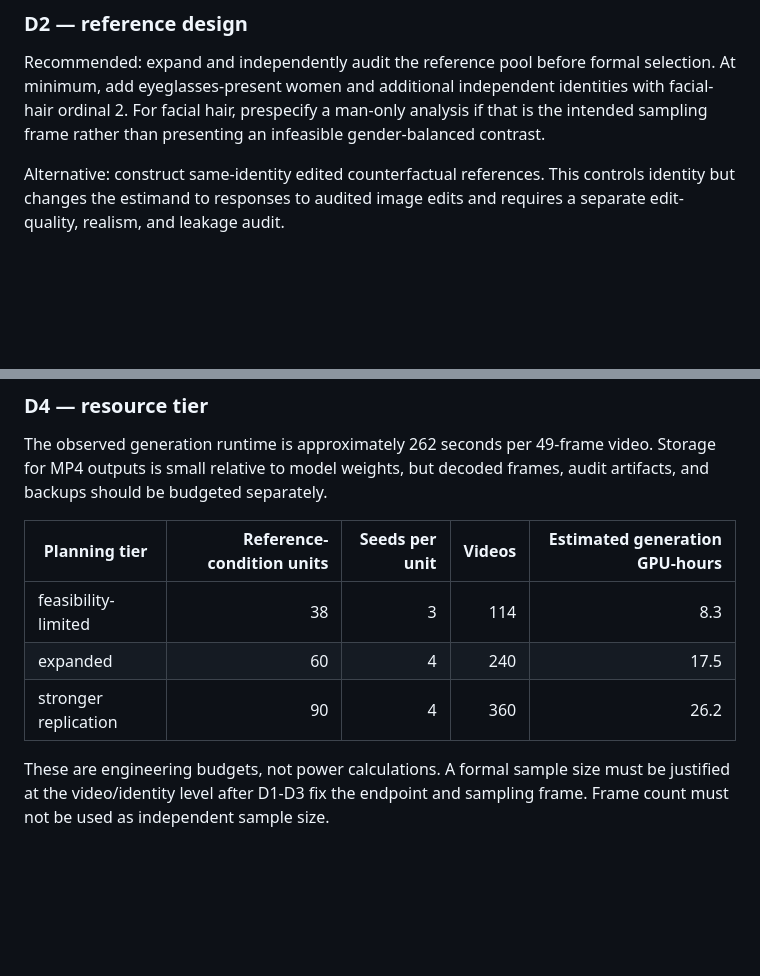
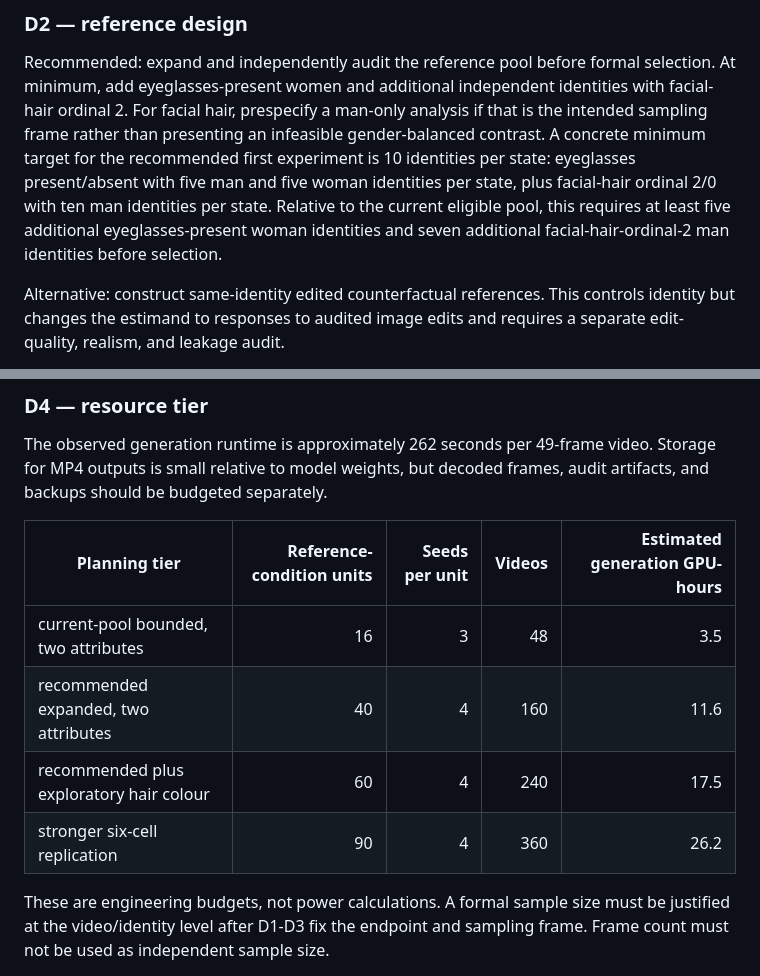
Before and after one commit to Mizuki026/finegrained-identity-retention-research, a Markdown page: governance/formal_experiment_design_gate_v1.md, 2 parts joined by grey strips. Rendered like a GitHub page; blank space fills up the shorter version.

Commit message:
Clarify formal experiment expansion budget

```diff
--- a/governance/formal_experiment_design_gate_v1.md
+++ b/governance/formal_experiment_design_gate_v1.md
@@ -56,6 +56,12 @@ selection. At minimum, add eyeglasses-present women and additional independent
 identities with facial-hair ordinal 2. For facial hair, prespecify a man-only
 analysis if that is the intended sampling frame rather than presenting an
 infeasible gender-balanced contrast.
+A concrete minimum target for the recommended first experiment is 10 identities
+per state: eyeglasses present/absent with five man and five woman identities per
+state, plus facial-hair ordinal 2/0 with ten man identities per state. Relative
+to the current eligible pool, this requires at least five additional
+eyeglasses-present woman identities and seven additional facial-hair-ordinal-2
+man identities before selection.
 
 Alternative: construct same-identity edited counterfactual references. This
 controls identity but changes the estimand to responses to audited image edits
@@ -83,9 +89,10 @@ frames, audit artifacts, and backups should be budgeted separately.
 
 | Planning tier | Reference-condition units | Seeds per unit | Videos | Estimated generation GPU-hours |
 |---|---:|---:|---:|---:|
-| feasibility-limited | 38 | 3 | 114 | 8.3 |
-| expanded | 60 | 4 | 240 | 17.5 |
-| stronger replication | 90 | 4 | 360 | 26.2 |
+| current-pool bounded, two attributes | 16 | 3 | 48 | 3.5 |
+| recommended expanded, two attributes | 40 | 4 | 160 | 11.6 |
+| recommended plus exploratory hair colour | 60 | 4 | 240 | 17.5 |
+| stronger six-cell replication | 90 | 4 | 360 | 26.2 |
 
 These are engineering budgets, not power calculations. A formal sample size
 must be justified at the video/identity level after D1-D3 fix the endpoint and
```
